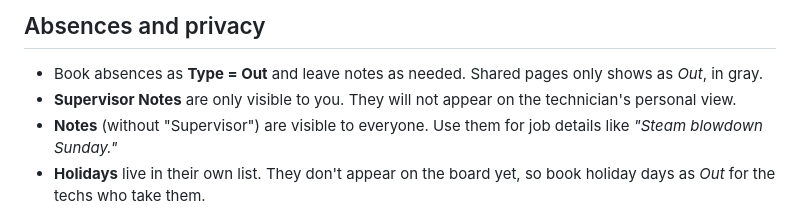
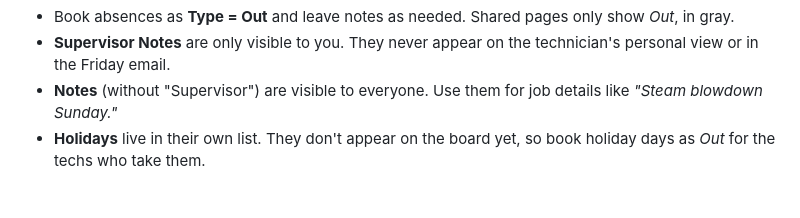
Before and after one commit to crystal-jeffers/start-up-procedures, a Markdown page: sops/supervisor-dispatch-board.md, the part around one of its changes. GitHub-like rendering; folded sections open.

```diff
--- a/sops/supervisor-dispatch-board.md
+++ b/sops/supervisor-dispatch-board.md
@@ -149,9 +103,6 @@ Use the **Technician** and **Job** dropdowns.
 
-
-## Absences and privacy
-
-- Book absences as **Type = Out** and leave notes as needed. Shared pages only shows as *Out*, in gray.
-- **Supervisor Notes** are only visible to you. They will not appear on the technician's personal view.
+- Book absences as **Type = Out** and leave notes as needed. Shared pages only show *Out*, in gray.
+- **Supervisor Notes** are only visible to you. They never appear on the technician's personal view or in the Friday email.
 - **Notes** (without "Supervisor") are visible to everyone. Use them for job details like *"Steam blowdown Sunday."*
 - **Holidays** live in their own list. They don't appear on the board yet, so book holiday days as *Out* for the techs who take them.
 
```
Also changed, not shown: other parts of sops/supervisor-dispatch-board.md (+22 -62 lines).
